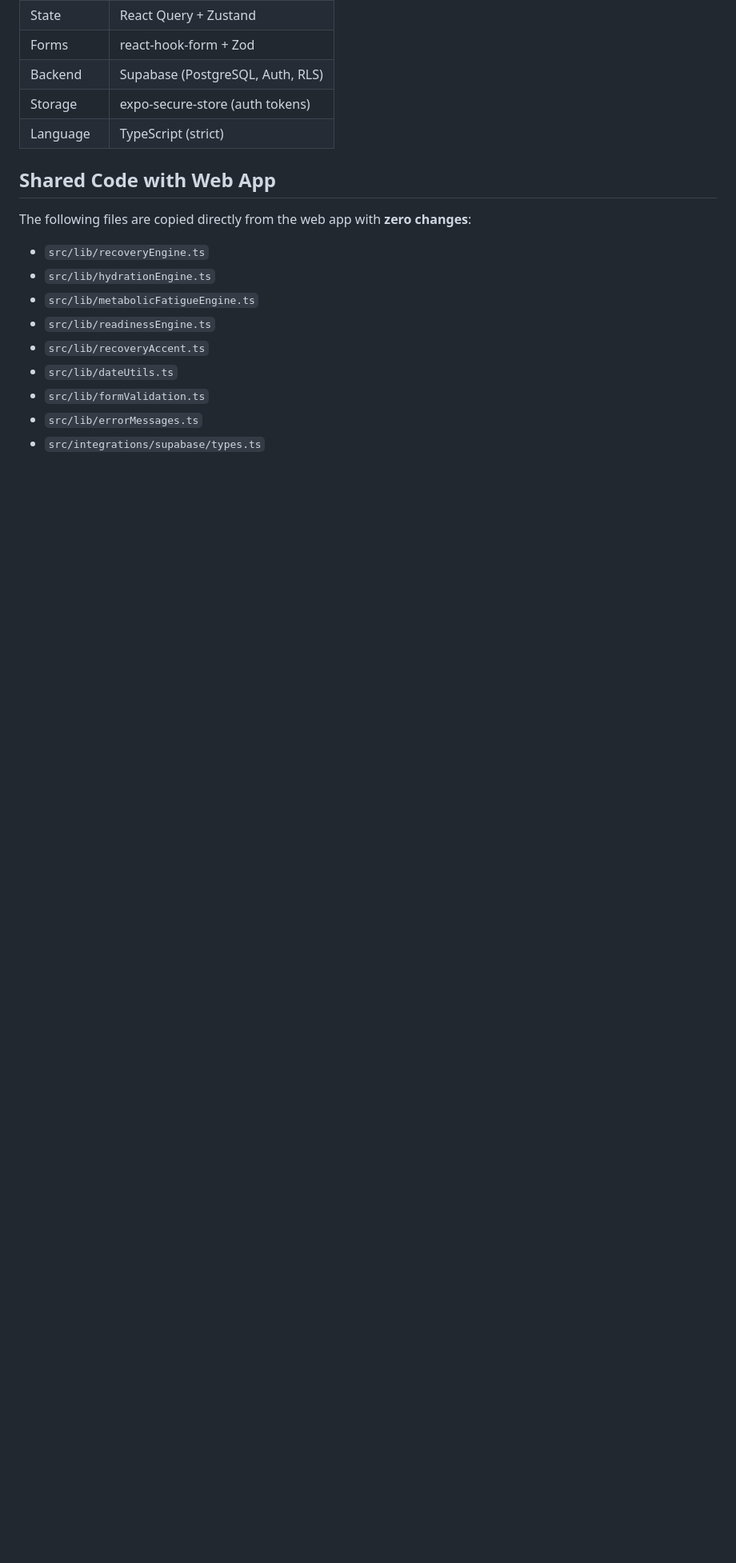
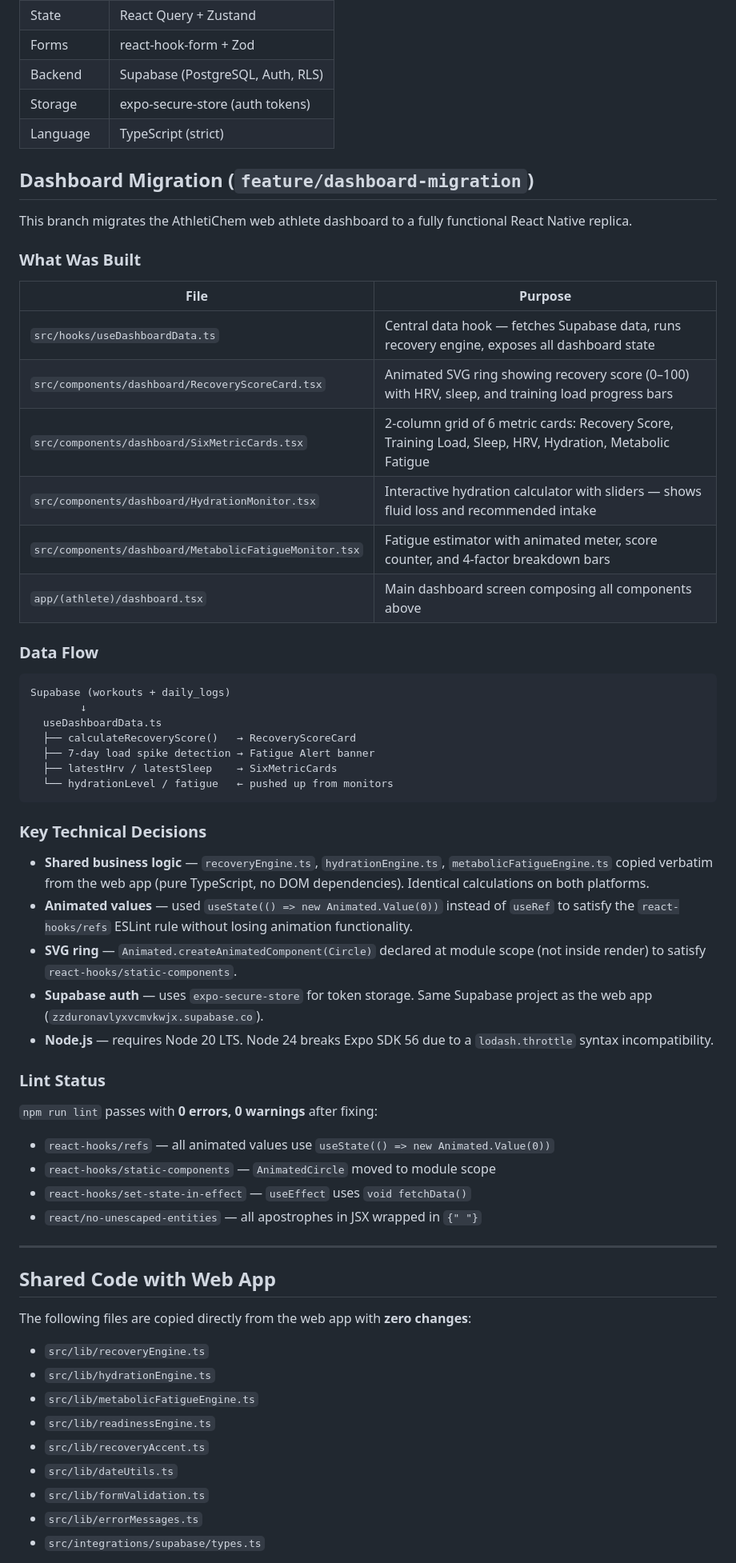
Before and after one commit to praneethnaidu1910-cmd/athletichem-ReactNative, a Markdown page: README.md, the part around the change. Shown at 80% size. Rendered like a GitHub page; blank space fills up the shorter version.

Commit message:
docs: document dashboard migration in README

````diff
--- a/README.md
+++ b/README.md
@@ -215,6 +215,51 @@ eas submit --platform ios
 | Storage | expo-secure-store (auth tokens) |
 | Language | TypeScript (strict) |
 
+## Dashboard Migration (`feature/dashboard-migration`)
+
+This branch migrates the AthletiChem web athlete dashboard to a fully functional React Native replica.
+
+### What Was Built
+
+| File | Purpose |
+|------|---------|
+| `src/hooks/useDashboardData.ts` | Central data hook — fetches Supabase data, runs recovery engine, exposes all dashboard state |
+| `src/components/dashboard/RecoveryScoreCard.tsx` | Animated SVG ring showing recovery score (0–100) with HRV, sleep, and training load progress bars |
+| `src/components/dashboard/SixMetricCards.tsx` | 2-column grid of 6 metric cards: Recovery Score, Training Load, Sleep, HRV, Hydration, Metabolic Fatigue |
+| `src/components/dashboard/HydrationMonitor.tsx` | Interactive hydration calculator with sliders — shows fluid loss and recommended intake |
+| `src/components/dashboard/MetabolicFatigueMonitor.tsx` | Fatigue estimator with animated meter, score counter, and 4-factor breakdown bars |
+| `app/(athlete)/dashboard.tsx` | Main dashboard screen composing all components above |
+
+### Data Flow
+
+```
+Supabase (workouts + daily_logs)
+        ↓
+  useDashboardData.ts
+  ├── calculateRecoveryScore()   → RecoveryScoreCard
+  ├── 7-day load spike detection → Fatigue Alert banner
+  ├── latestHrv / latestSleep    → SixMetricCards
+  └── hydrationLevel / fatigue   ← pushed up from monitors
+```
+
+### Key Technical Decisions
+
+- **Shared business logic** — `recoveryEngine.ts`, `hydrationEngine.ts`, `metabolicFatigueEngine.ts` copied verbatim from the web app (pure TypeScript, no DOM dependencies). Identical calculations on both platforms.
+- **Animated values** — used `useState(() => new Animated.Value(0))` instead of `useRef` to satisfy the `react-hooks/refs` ESLint rule without losing animation functionality.
+- **SVG ring** — `Animated.createAnimatedComponent(Circle)` declared at module scope (not inside render) to satisfy `react-hooks/static-components`.
+- **Supabase auth** — uses `expo-secure-store` for token storage. Same Supabase project as the web app (`zzduronavlyxvcmvkwjx.supabase.co`).
+- **Node.js** — requires Node 20 LTS. Node 24 breaks Expo SDK 56 due to a `lodash.throttle` syntax incompatibility.
+
+### Lint Status
+
+`npm run lint` passes with **0 errors, 0 warnings** after fixing:
+- `react-hooks/refs` — all animated values use `useState(() => new Animated.Value(0))`
+- `react-hooks/static-components` — `AnimatedCircle` moved to module scope
+- `react-hooks/set-state-in-effect` — `useEffect` uses `void fetchData()`
+- `react/no-unescaped-entities` — all apostrophes in JSX wrapped in `{" "}`
+
+---
+
 ## Shared Code with Web App
 
 The following files are copied directly from the web app with **zero changes**:
````
